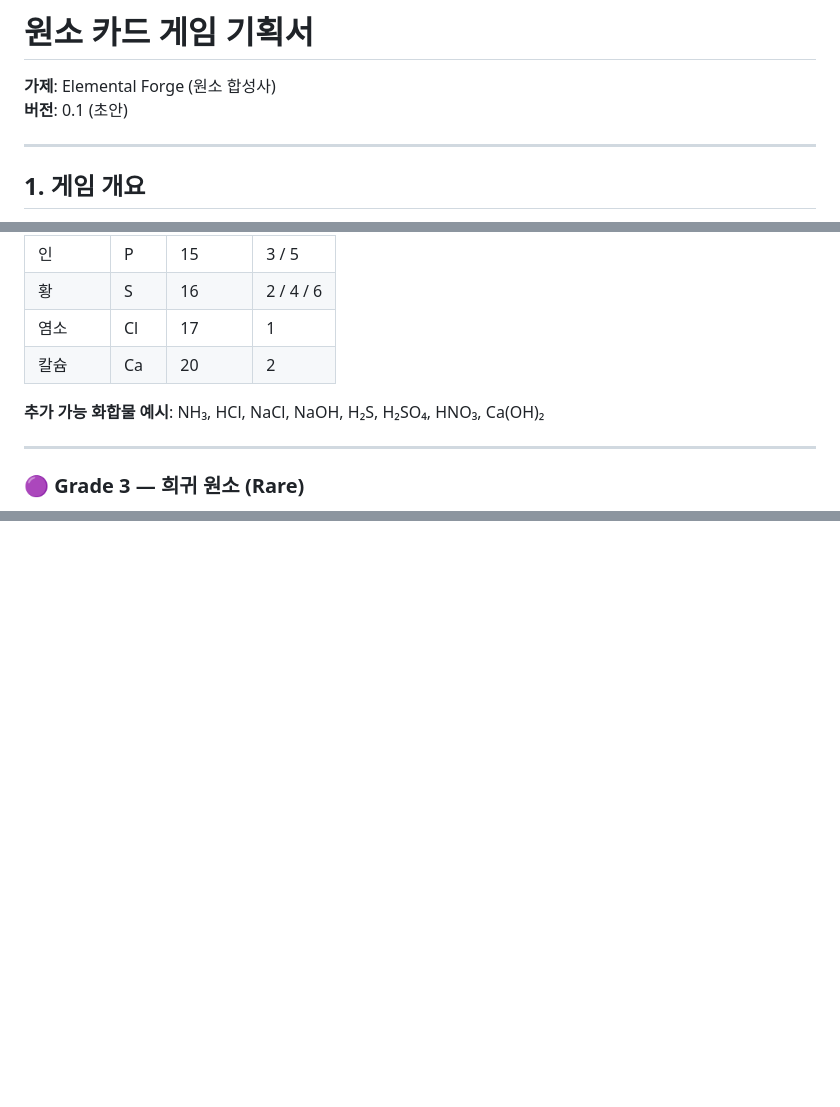
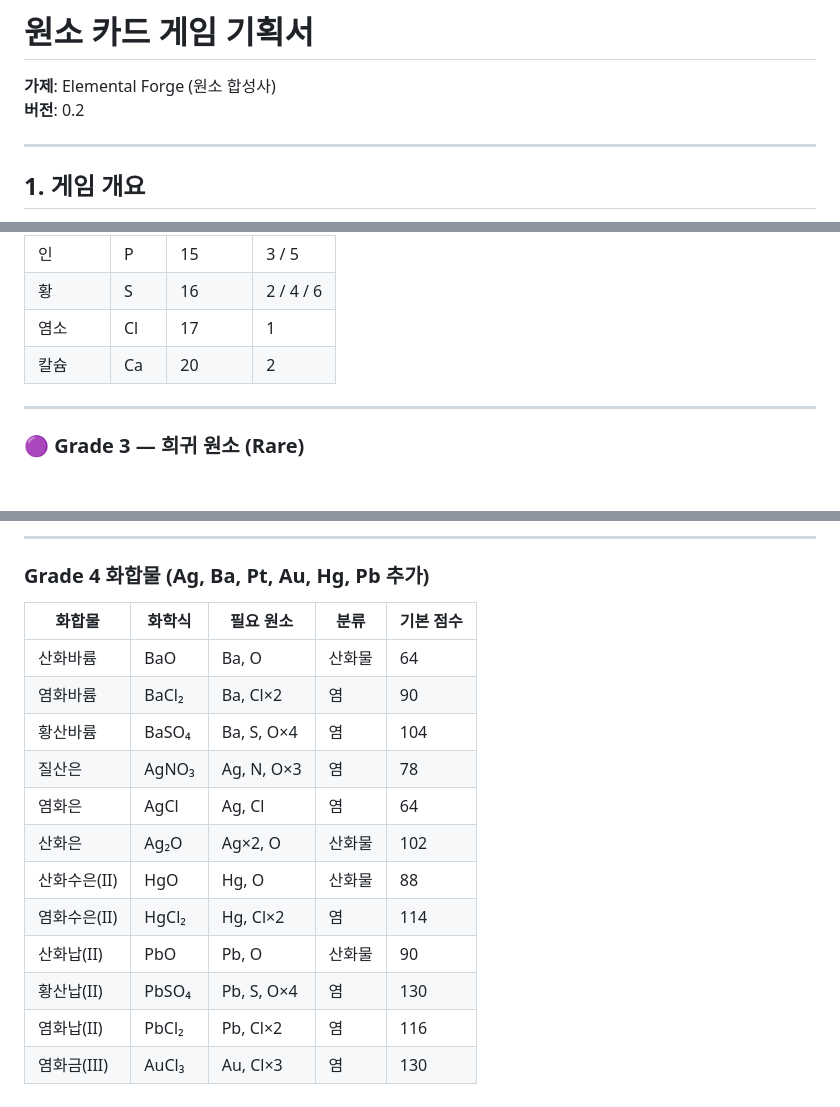
Before and after one commit to zettabyte-kaist/-1, a Markdown page: game-design/elemental-forge-gdd.md, 3 parts joined by grey strips. Rendered like a GitHub page; blank space fills up the shorter version.

```diff
--- a/game-design/elemental-forge-gdd.md
+++ b/game-design/elemental-forge-gdd.md
@@ -1,7 +1,7 @@
 # 원소 카드 게임 기획서
 
 **가제**: Elemental Forge (원소 합성사)
-**버전**: 0.1 (초안)
+**버전**: 0.2
 
 ---
 
@@ -98,8 +98,6 @@ NaCl : 11 + 17          = 28점
 | 황 | S | 16 | 2 / 4 / 6 |
 | 염소 | Cl | 17 | 1 |
 | 칼슘 | Ca | 20 | 2 |
-
-**추가 가능 화합물 예시**: NH₃, HCl, NaCl, NaOH, H₂S, H₂SO₄, HNO₃, Ca(OH)₂
 
 ---
 
@@ -304,0 +423,18 @@ H₂SO₄ + 2NaOH  →  Na₂SO₄ + 2H₂O
+---
+
+### Grade 4 화합물 (Ag, Ba, Pt, Au, Hg, Pb 추가)
+
+| 화합물 | 화학식 | 필요 원소 | 분류 | 기본 점수 |
+|--------|--------|-----------|------|----------|
+| 산화바륨 | BaO | Ba, O | 산화물 | 64 |
+| 염화바륨 | BaCl₂ | Ba, Cl×2 | 염 | 90 |
+| 황산바륨 | BaSO₄ | Ba, S, O×4 | 염 | 104 |
+| 질산은 | AgNO₃ | Ag, N, O×3 | 염 | 78 |
+| 염화은 | AgCl | Ag, Cl | 염 | 64 |
+| 산화은 | Ag₂O | Ag×2, O | 산화물 | 102 |
+| 산화수은(II) | HgO | Hg, O | 산화물 | 88 |
+| 염화수은(II) | HgCl₂ | Hg, Cl×2 | 염 | 114 |
+| 산화납(II) | PbO | Pb, O | 산화물 | 90 |
+| 황산납(II) | PbSO₄ | Pb, S, O×4 | 염 | 130 |
+| 염화납(II) | PbCl₂ | Pb, Cl×2 | 염 | 116 |
+| 염화금(III) | AuCl₃ | Au, Cl×3 | 염 | 130 |
```
Also changed, not shown: other parts of game-design/elemental-forge-gdd.md (+122 -2 lines).
